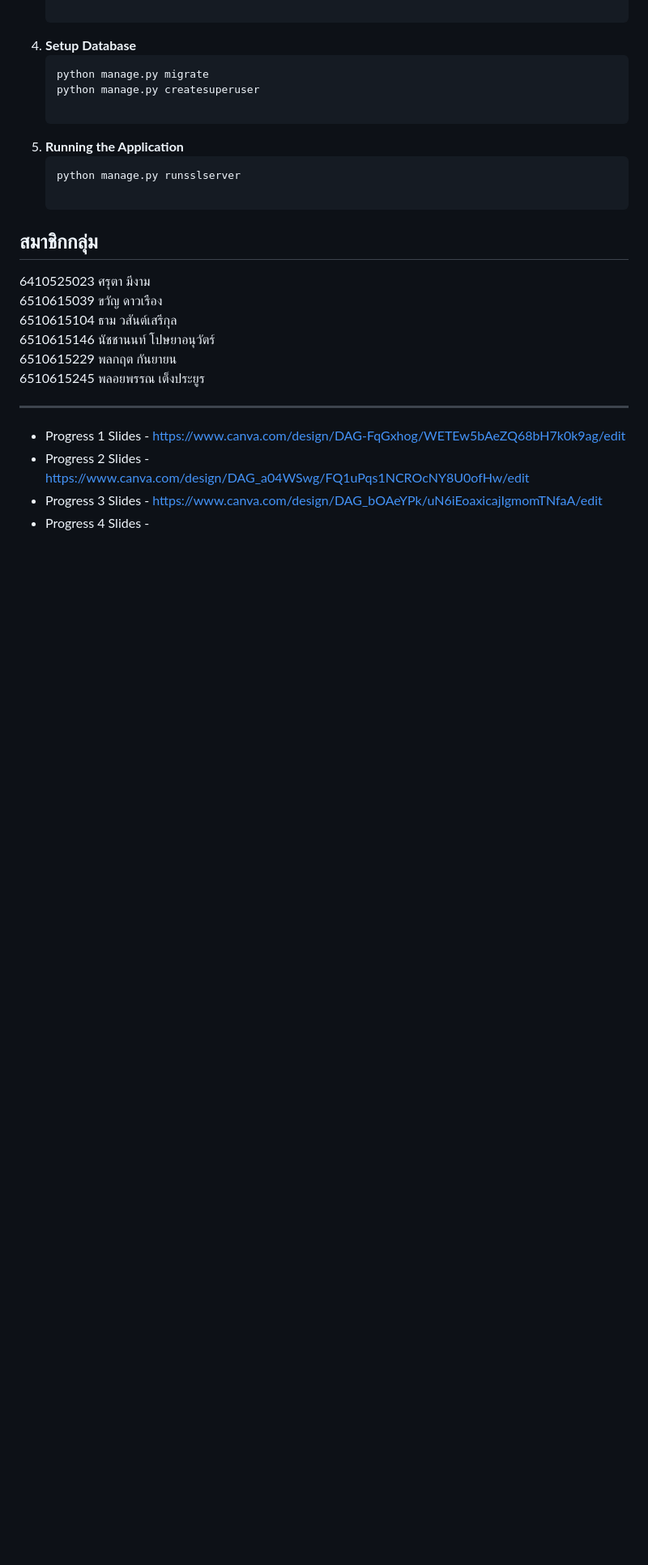
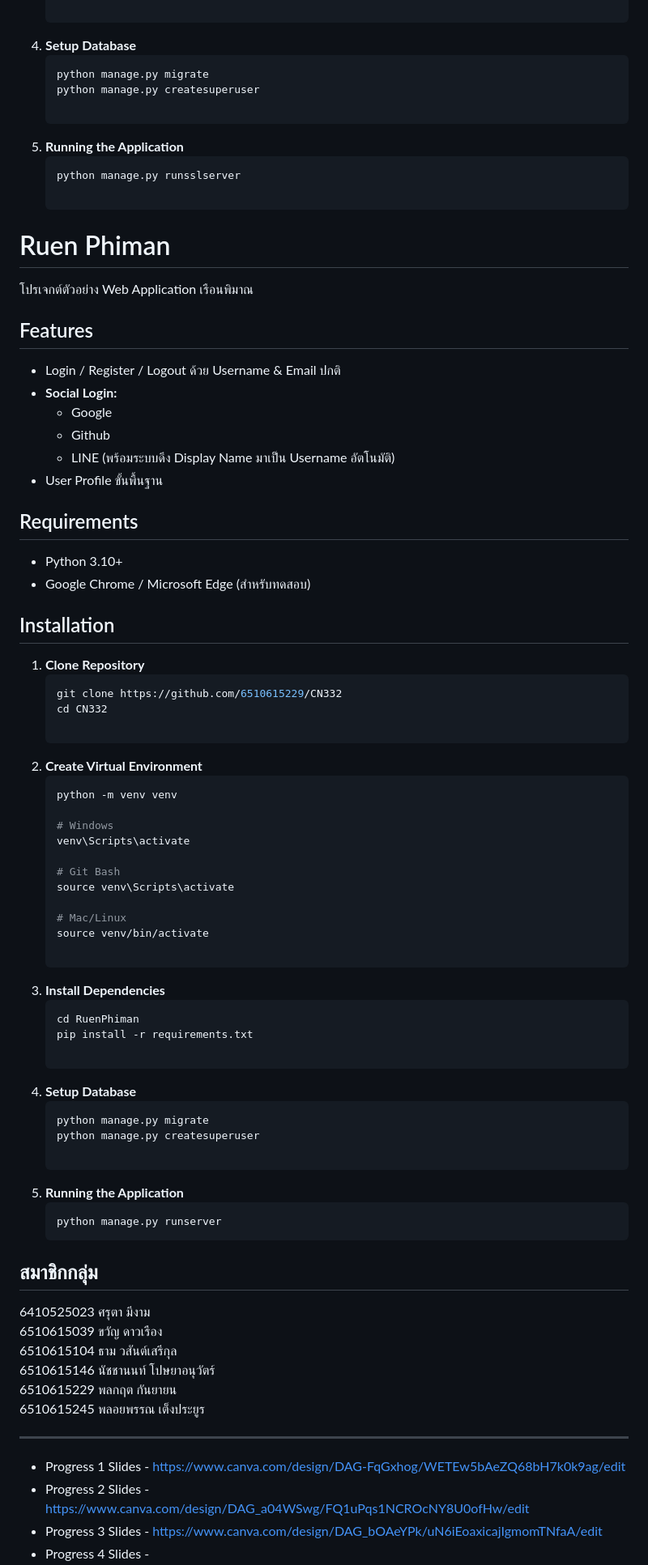
Before and after one commit to 6510615229/CN332, a Markdown page: README.md, the part around one of its changes. Shown at 81% size. Rendered like a GitHub page; blank space fills up the shorter version.

````diff
--- a/README.md
+++ b/README.md
@@ -108,6 +108,55 @@
    ```bash
    python manage.py runsslserver
 
+# Ruen Phiman
+
+โปรเจกต์ตัวอย่าง Web Application เรือนพิมาณ
+
+## Features
+*   Login / Register / Logout ด้วย Username & Email ปกติ
+*   **Social Login:**
+    *   Google
+    *   Github
+    *   LINE (พร้อมระบบดึง Display Name มาเป็น Username อัตโนมัติ)
+*   User Profile ขั้นพื้นฐาน
+
+## Requirements
+*   Python 3.10+
+*   Google Chrome / Microsoft Edge (สำหรับทดสอบ)
+
+## Installation
+
+1. **Clone Repository**
+   ```bash
+   git clone https://github.com/6510615229/CN332
+   cd CN332
+
+2. **Create Virtual Environment**
+   ```bash
+   python -m venv venv
+
+   # Windows
+   venv\Scripts\activate
+
+   # Git Bash
+   source venv\Scripts\activate
+
+   # Mac/Linux
+   source venv/bin/activate
+
+3. **Install Dependencies**
+    ```bash
+    cd RuenPhiman
+    pip install -r requirements.txt
+
+4. **Setup Database**
+   ```bash
+   python manage.py migrate
+   python manage.py createsuperuser
+
+5. **Running the Application**
+   ```bash
+   python manage.py runserver
 ## สมาชิกกลุ่ม
 
 6410525023 ศรุตา มีงาม\
````
Also changed, not shown: other parts of README.md (+2 -2 lines).
